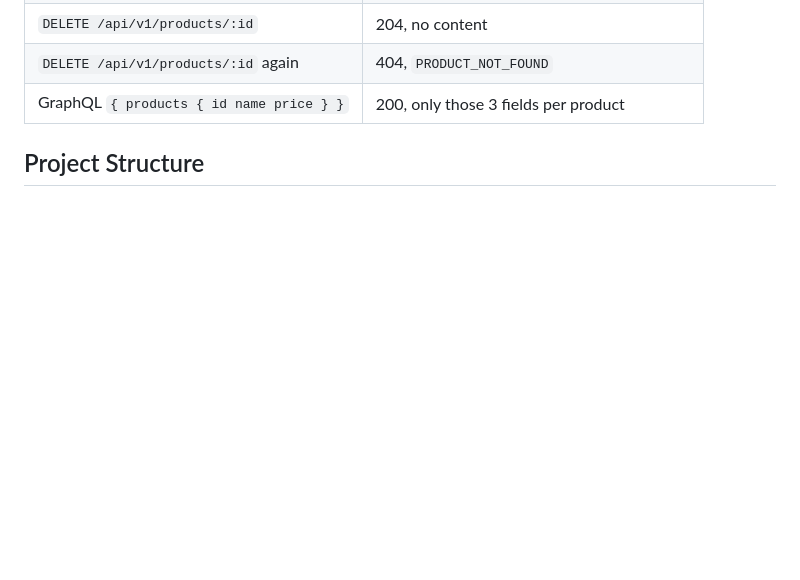
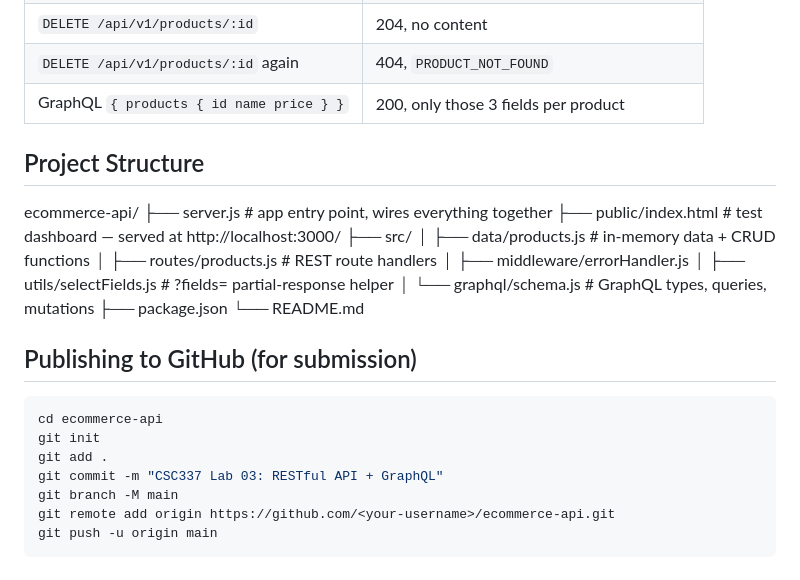
Before and after one commit to zenbaayy/ecommerce-api, a Markdown page: README.md, the part around the change. Rendered like a GitHub page; blank space fills up the shorter version.

````diff
--- a/README.md
+++ b/README.md
@@ -188,3 +188,26 @@ The project was tested manually using:
 | GraphQL `{ products { id name price } }` | 200, only those 3 fields per product |
 
 ## Project Structure
+ecommerce-api/
+├── server.js                    # app entry point, wires everything together
+├── public/index.html            # test dashboard — served at http://localhost:3000/
+├── src/
+│   ├── data/products.js         # in-memory data + CRUD functions
+│   ├── routes/products.js       # REST route handlers
+│   ├── middleware/errorHandler.js
+│   ├── utils/selectFields.js    # ?fields= partial-response helper
+│   └── graphql/schema.js        # GraphQL types, queries, mutations
+├── package.json
+└── README.md
+
+## Publishing to GitHub (for submission)
+
+```bash
+cd ecommerce-api
+git init
+git add .
+git commit -m "CSC337 Lab 03: RESTful API + GraphQL"
+git branch -M main
+git remote add origin https://github.com/<your-username>/ecommerce-api.git
+git push -u origin main
+```
````
